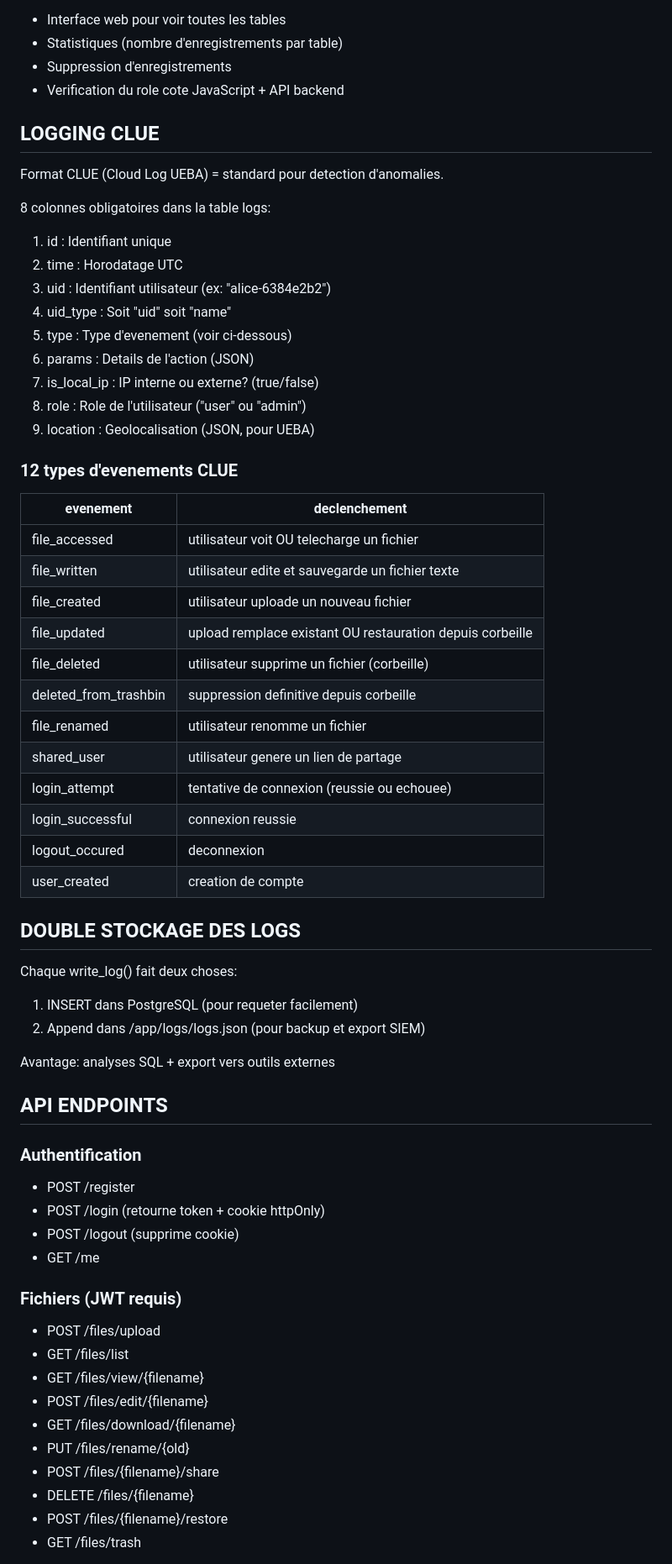
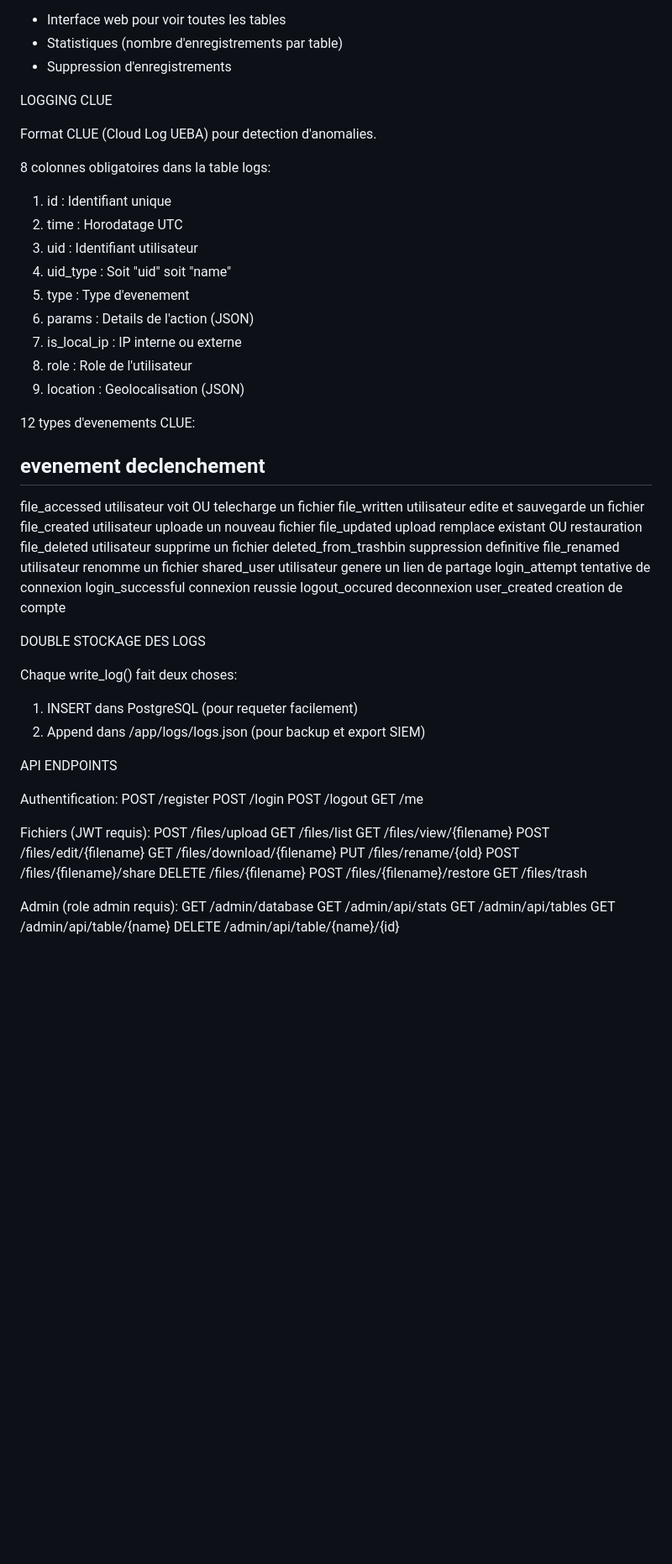
Before and after one commit to Yusr73/ueba-cloud-storage_user_behavior-anomalyDetection, a Markdown page: README.md, the part around one of its changes. Shown at 84% size. Drawn GitHub-style; blank space fills up the shorter version.

```diff
--- a/README.md
+++ b/README.md
@@ -67,66 +47,70 @@ Admin:
 - Interface web pour voir toutes les tables
 - Statistiques (nombre d'enregistrements par table)
 - Suppression d'enregistrements
-- Verification du role cote JavaScript + API backend
 
-## LOGGING CLUE
+LOGGING CLUE
 
-Format CLUE (Cloud Log UEBA) = standard pour detection d'anomalies.
+Format CLUE (Cloud Log UEBA) pour detection d'anomalies.
 
 8 colonnes obligatoires dans la table logs:
 
 1. id          : Identifiant unique
 2. time        : Horodatage UTC
-3. uid         : Identifiant utilisateur (ex: "alice-6384e2b2")
+3. uid         : Identifiant utilisateur
 4. uid_type    : Soit "uid" soit "name"
-5. type        : Type d'evenement (voir ci-dessous)
+5. type        : Type d'evenement
 6. params      : Details de l'action (JSON)
-7. is_local_ip : IP interne ou externe? (true/false)
-8. role        : Role de l'utilisateur ("user" ou "admin")
-9. location    : Geolocalisation (JSON, pour UEBA)
+7. is_local_ip : IP interne ou externe
+8. role        : Role de l'utilisateur
+9. location    : Geolocalisation (JSON)
 
-### 12 types d'evenements CLUE
+12 types d'evenements CLUE:
 
-| evenement | declenchement |
-|-----------|---------------|
-| file_accessed | utilisateur voit OU telecharge un fichier |
-| file_written | utilisateur edite et sauvegarde un fichier texte |
-| file_created | utilisateur uploade un nouveau fichier |
-| file_updated | upload remplace existant OU restauration depuis corbeille |
-| file_deleted | utilisateur supprime un fichier (corbeille) |
-| deleted_from_trashbin | suppression definitive depuis corbeille |
-| file_renamed | utilisateur renomme un fichier |
-| shared_user | utilisateur genere un lien de partage |
-| login_attempt | tentative de connexion (reussie ou echouee) |
-| login_successful | connexion reussie |
-| logout_occured | deconnexion |
-| user_created | creation de compte |
+evenement           declenchement
+-----------------------------------------------------------
+file_accessed       utilisateur voit OU telecharge un fichier
+file_written        utilisateur edite et sauvegarde un fichier
+file_created        utilisateur uploade un nouveau fichier
+file_updated        upload remplace existant OU restauration
+file_deleted        utilisateur supprime un fichier
+deleted_from_trashbin suppression definitive
+file_renamed        utilisateur renomme un fichier
+shared_user         utilisateur genere un lien de partage
+login_attempt       tentative de connexion
+login_successful    connexion reussie
+logout_occured      deconnexion
+user_created        creation de compte
 
-## DOUBLE STOCKAGE DES LOGS
+DOUBLE STOCKAGE DES LOGS
 
 Chaque write_log() fait deux choses:
 1. INSERT dans PostgreSQL (pour requeter facilement)
 2. Append dans /app/logs/logs.json (pour backup et export SIEM)
 
-Avantage: analyses SQL + export vers outils externes
+API ENDPOINTS
 
-## API ENDPOINTS
+Authentification:
+POST /register
+POST /login
+POST /logout
+GET /me
 
-### Authentification
-- POST /register
-- POST /login (retourne token + cookie httpOnly)
-- POST /logout (supprime cookie)
-- GET /me
+Fichiers (JWT requis):
+POST /files/upload
+GET /files/list
+GET /files/view/{filename}
+POST /files/edit/{filename}
+GET /files/download/{filename}
+PUT /files/rename/{old}
+POST /files/{filename}/share
+DELETE /files/{filename}
+POST /files/{filename}/restore
+GET /files/trash
 
-### Fichiers (JWT requis)
-- POST /files/upload
-- GET /files/list
-- GET /files/view/{filename}
-- POST /files/edit/{filename}
-- GET /files/download/{filename}
-- PUT /files/rename/{old}
-- POST /files/{filename}/share
-- DELETE /files/{filename}
-- POST /files/{filename}/restore
-- GET /files/trash
+Admin (role admin requis):
+GET /admin/database
+GET /admin/api/stats
+GET /admin/api/tables
+GET /admin/api/table/{name}
+DELETE /admin/api/table/{name}/{id}
 
```
Also changed, not shown: other parts of README.md (+27 -44 lines).
